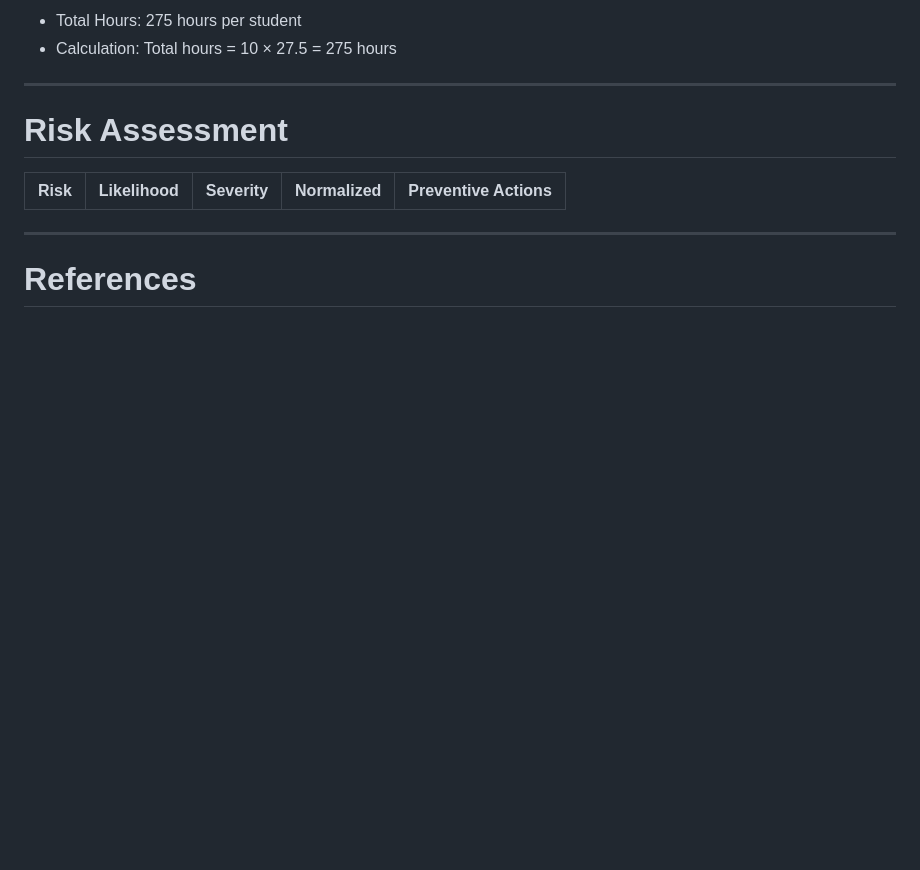
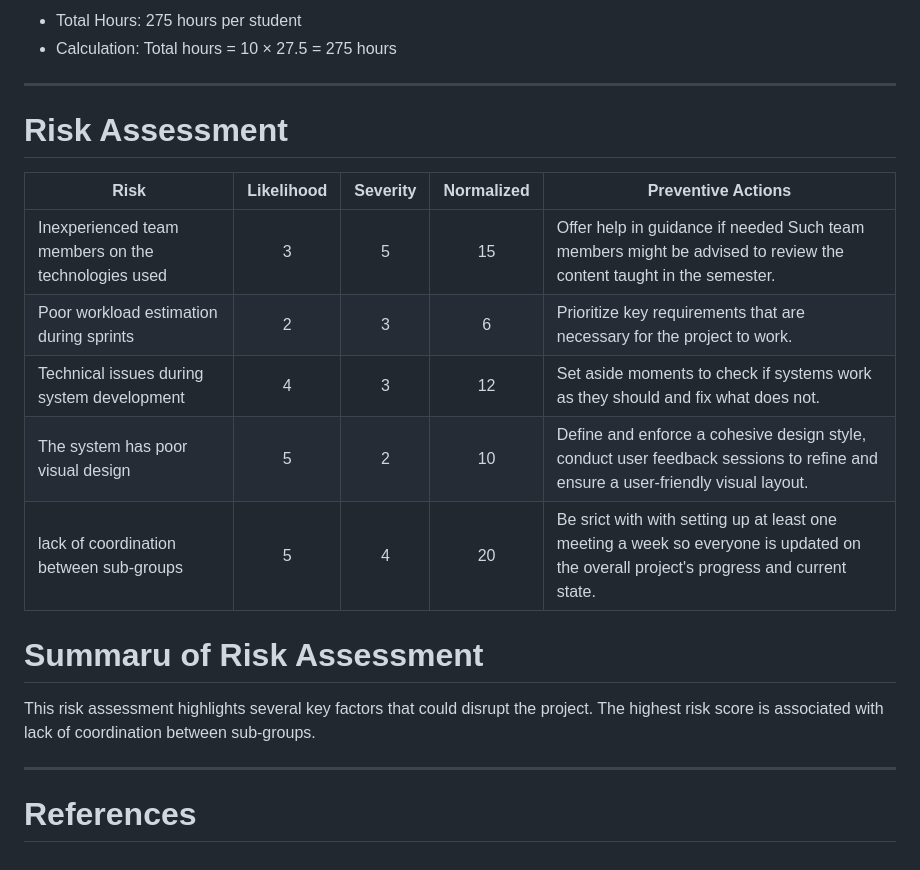
Before and after one commit to SEP4Spring2026/SEP4, a Markdown page: Documentation/ProjectDescription.md, the part around the change. Rendered like a GitHub page; blank space fills up the shorter version.

Commit message:
Risk Assessment

```diff
--- a/Documentation/ProjectDescription.md
+++ b/Documentation/ProjectDescription.md
@@ -122,6 +122,15 @@ Each student is expected to contribute a total of 275 hours to meet the 10 ECTS
 
 | Risk | Likelihood | Severity | Normalized | Preventive Actions |
 |-----------|:--------:|:------:|:---------:|-----------------|
+| Inexperienced team members on the technologies used | 3 | 5 | 15 | Offer help in guidance if needed Such team members might be advised to review the content taught in the semester. |
+| Poor workload estimation during sprints | 2 | 3 | 6 | Prioritize key requirements that are necessary for the project to work. |
+| Technical issues during system development | 4 | 3 | 12 | Set aside moments to check if systems work as they should and fix what does not. |
+| The system has poor visual design | 5 | 2 | 10 | Define and enforce a cohesive design style, conduct user feedback sessions to refine and ensure a user-friendly visual layout.|
+| lack of coordination between sub-groups | 5 |4 | 20 | Be srict with with setting up at least one meeting a week so everyone is updated on the overall project's progress and current state.|
+
+# Summaru of Risk Assessment
+
+This risk assessment highlights several key factors that could disrupt the project. The highest risk score is associated with lack of coordination between sub-groups.
 
 
 
```
